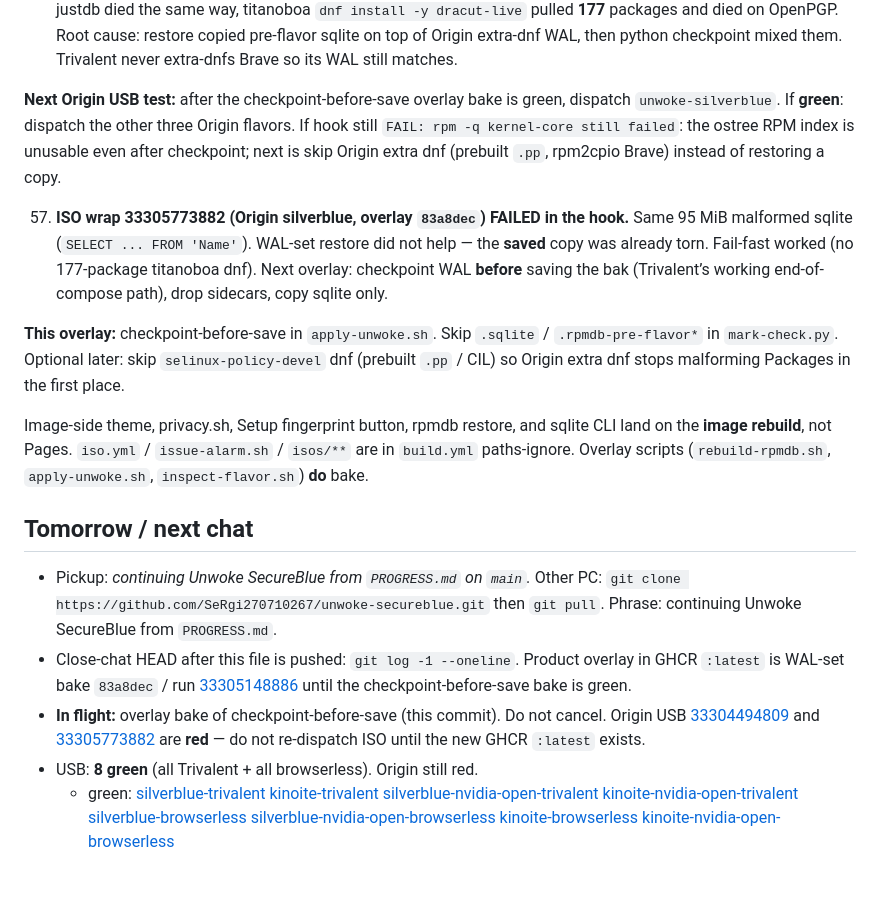
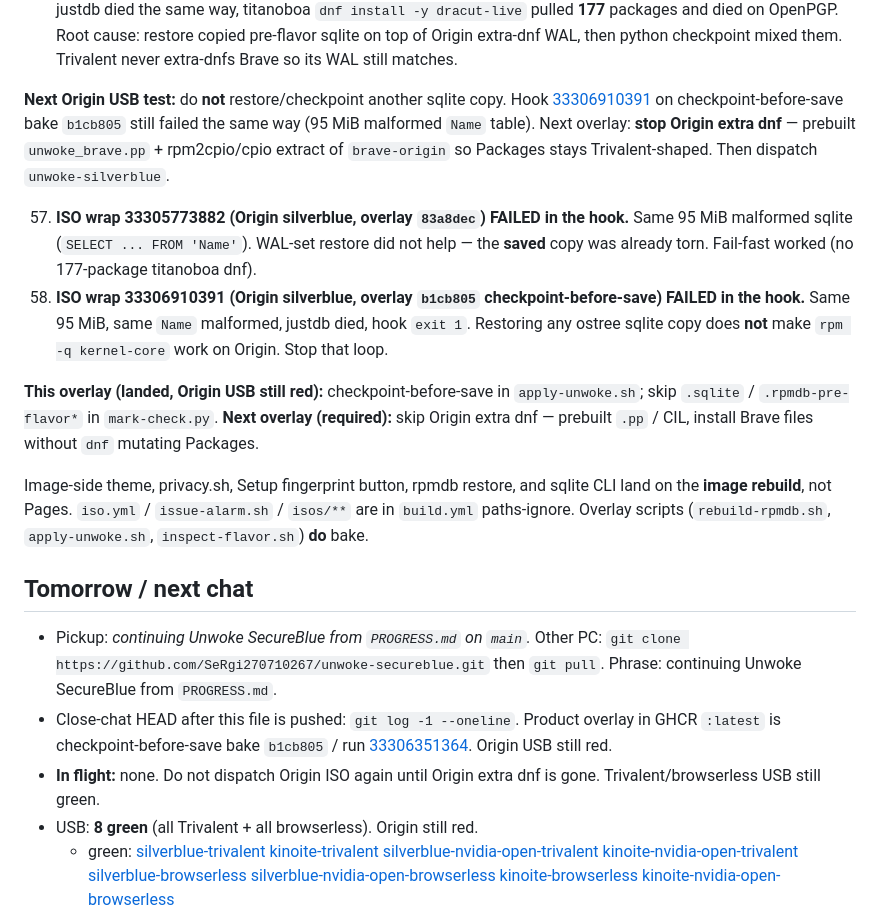
Before and after one commit to SeRgi270710267/unwoke-secureblue, a Markdown page: PROGRESS.md, the part around the change. GitHub-like rendering; blank space fills up the shorter version.

Commit message:
Handoff: Origin USB still red; stop restoring sqlite copies.
ISO wrap 33306910391 on b1cb805 failed the same malformed 95 MiB Name
table. Next overlay is skip Origin extra dnf, not another restore.
Do not bump titanoboa. Do not re-dispatch Origin iso.yml yet.

People: Pickup from PROGRESS.md. Trivalent USB still wraps.
Vs: Restoring ostree sqlite never made rpm -q kernel-core work.
Where: GitHub main; GHCR :latest is bake b1cb805 / 33306351364

```diff
--- a/PROGRESS.md
+++ b/PROGRESS.md
@@ -215,19 +215,20 @@ Stock `ujust` still works.
 55. **ISO hook now** (`.github/workflows/isos/prep_initramfs.sh`, paths-ignore, no overlay bake): squashfs override; if `rpm -q kernel-core` already works, write `/etc/dnf/vars/releasever` and stop. If the sqlite is **≥20 MiB**, skip recover; `dnf5 download kernel-core-$krel` + `rpm --justdb --nodeps -ivh` so titanoboa’s queryformat works. Recover only a small/stub db. If kernel-core is still missing after justdb, **exit 1** — do not hand a malformed db to titanoboa dnf. Do **not** `dnf install dracut-live` in the hook.
 56. **ISO wrap 33304494809 (Origin silverblue, hook `e7494a7`, image `6f22bd9`) FAILED.** Hook: same 95 MiB sqlite, skipped recover, `rpm -q kernel-core` failed (`SELECT ... FROM 'Name'`: database disk image is malformed), justdb died the same way, titanoboa `dnf install -y dracut-live` pulled **177** packages and died on OpenPGP. Root cause: restore copied pre-flavor sqlite on top of Origin extra-dnf WAL, then python checkpoint mixed them. Trivalent never extra-dnfs Brave so its WAL still matches.
 
-**Next Origin USB test:** after the checkpoint-before-save overlay bake is green, dispatch `unwoke-silverblue`. If **green**: dispatch the other three Origin flavors. If hook still `FAIL: rpm -q kernel-core still failed`: the ostree RPM index is unusable even after checkpoint; next is skip Origin extra dnf (prebuilt `.pp`, rpm2cpio Brave) instead of restoring a copy.
+**Next Origin USB test:** do **not** restore/checkpoint another sqlite copy. Hook [33306910391](https://github.com/SeRgi270710267/unwoke-secureblue/actions/runs/33306910391) on checkpoint-before-save bake `b1cb805` still failed the same way (95 MiB malformed `Name` table). Next overlay: **stop Origin extra dnf** — prebuilt `unwoke_brave.pp` + rpm2cpio/cpio extract of `brave-origin` so Packages stays Trivalent-shaped. Then dispatch `unwoke-silverblue`.
 
-57. **ISO wrap 33305773882 (Origin silverblue, overlay `83a8dec`) FAILED in the hook.** Same 95 MiB malformed sqlite (`SELECT ... FROM 'Name'`). WAL-set restore did not help — the **saved** copy was already torn. Fail-fast worked (no 177-package titanoboa dnf). Next overlay: checkpoint WAL **before** saving the bak (Trivalent’s working end-of-compose path), drop sidecars, copy sqlite only.
+57. **ISO wrap 33305773882 (Origin silverblue, overlay `83a8dec`) FAILED in the hook.** Same 95 MiB malformed sqlite (`SELECT ... FROM 'Name'`). WAL-set restore did not help — the **saved** copy was already torn. Fail-fast worked (no 177-package titanoboa dnf).
+58. **ISO wrap 33306910391 (Origin silverblue, overlay `b1cb805` checkpoint-before-save) FAILED in the hook.** Same 95 MiB, same `Name` malformed, justdb died, hook `exit 1`. Restoring any ostree sqlite copy does **not** make `rpm -q kernel-core` work on Origin. Stop that loop.
 
-**This overlay:** checkpoint-before-save in `apply-unwoke.sh`. Skip `.sqlite` / `.rpmdb-pre-flavor*` in `mark-check.py`. Optional later: skip `selinux-policy-devel` dnf (prebuilt `.pp` / CIL) so Origin extra dnf stops malforming Packages in the first place.
+**This overlay (landed, Origin USB still red):** checkpoint-before-save in `apply-unwoke.sh`; skip `.sqlite` / `.rpmdb-pre-flavor*` in `mark-check.py`. **Next overlay (required):** skip Origin extra dnf — prebuilt `.pp` / CIL, install Brave files without `dnf` mutating Packages.
 
 Image-side theme, privacy.sh, Setup fingerprint button, rpmdb restore, and sqlite CLI land on the **image rebuild**, not Pages. `iso.yml` / `issue-alarm.sh` / `isos/**` are in `build.yml` paths-ignore. Overlay scripts (`rebuild-rpmdb.sh`, `apply-unwoke.sh`, `inspect-flavor.sh`) **do** bake.
 
 ## Tomorrow / next chat
 
 - Pickup: *continuing Unwoke SecureBlue from `PROGRESS.md` on `main`.* Other PC: `git clone https://github.com/SeRgi270710267/unwoke-secureblue.git` then `git pull`. Phrase: continuing Unwoke SecureBlue from `PROGRESS.md`.
-- Close-chat HEAD after this file is pushed: `git log -1 --oneline`. Product overlay in GHCR `:latest` is WAL-set bake `83a8dec` / run [33305148886](https://github.com/SeRgi270710267/unwoke-secureblue/actions/runs/33305148886) until the checkpoint-before-save bake is green.
-- **In flight:** overlay bake of checkpoint-before-save (this commit). Do not cancel. Origin USB [33304494809](https://github.com/SeRgi270710267/unwoke-secureblue/actions/runs/33304494809) and [33305773882](https://github.com/SeRgi270710267/unwoke-secureblue/actions/runs/33305773882) are **red** — do not re-dispatch ISO until the new GHCR `:latest` exists.
+- Close-chat HEAD after this file is pushed: `git log -1 --oneline`. Product overlay in GHCR `:latest` is checkpoint-before-save bake `b1cb805` / run [33306351364](https://github.com/SeRgi270710267/unwoke-secureblue/actions/runs/33306351364). Origin USB still red.
+- **In flight:** none. Do not dispatch Origin ISO again until Origin extra dnf is gone. Trivalent/browserless USB still green.
 - USB: **8 green** (all Trivalent + all browserless). Origin still red.
   - green: [silverblue-trivalent](https://github.com/SeRgi270710267/unwoke-secureblue/actions/runs/33271596640) [kinoite-trivalent](https://github.com/SeRgi270710267/unwoke-secureblue/actions/runs/33271598181) [silverblue-nvidia-open-trivalent](https://github.com/SeRgi270710267/unwoke-secureblue/actions/runs/33271599868) [kinoite-nvidia-open-trivalent](https://github.com/SeRgi270710267/unwoke-secureblue/actions/runs/33271601020) [silverblue-browserless](https://github.com/SeRgi270710267/unwoke-secureblue/actions/runs/33271607795) [silverblue-nvidia-open-browserless](https://github.com/SeRgi270710267/unwoke-secureblue/actions/runs/33271608871) [kinoite-browserless](https://github.com/SeRgi270710267/unwoke-secureblue/actions/runs/33271610062) [kinoite-nvidia-open-browserless](https://github.com/SeRgi270710267/unwoke-secureblue/actions/runs/33271611064)
 - Recommended USB today: `unwoke-silverblue-trivalent` Actions artifact. Not Ventoy. Enroll **their** Secure Boot key. Weekly still four Trivalent.
```
